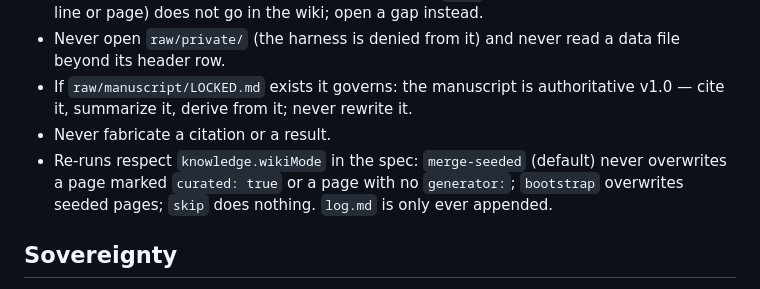
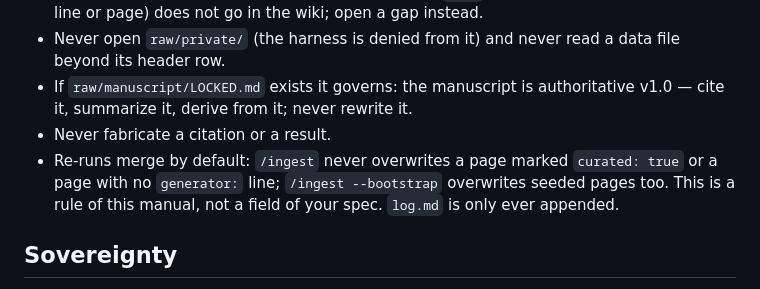
Before and after one commit to dataimago/dissertation-app-template, a Markdown page: KNOWLEDGE.md, the part around the change. Drawn GitHub-style.

Commit message:
docs(harness): the re-run mode is the KNOWLEDGE.md rule + /ingest --bootstrap, not a dissertation spec field
Co-Authored-By: Claude Fable 5.1 <noreply@anthropic.com>
Claude-Session: https://claude.ai/code/session_01HAYNi19cV8EmDxsVw1KWRw

```diff
--- a/KNOWLEDGE.md
+++ b/KNOWLEDGE.md
@@ -83,10 +83,10 @@ machine-checkable: a page without it is a guess.
 - If `raw/manuscript/LOCKED.md` exists it governs: the manuscript is authoritative
   v1.0 — cite it, summarize it, derive from it; never rewrite it.
 - Never fabricate a citation or a result.
-- Re-runs respect `knowledge.wikiMode` in the spec: `merge-seeded` (default)
-  never overwrites a page marked `curated: true` or a page with no `generator:`;
-  `bootstrap` overwrites seeded pages; `skip` does nothing. `log.md` is only
-  ever appended.
+- Re-runs merge by default: `/ingest` never overwrites a page marked
+  `curated: true` or a page with no `generator:` line; `/ingest --bootstrap`
+  overwrites seeded pages too. This is a rule of this manual, not a field of
+  your spec. `log.md` is only ever appended.
 
 ## Sovereignty
 
```
Also changed, not shown: 1 other file.
